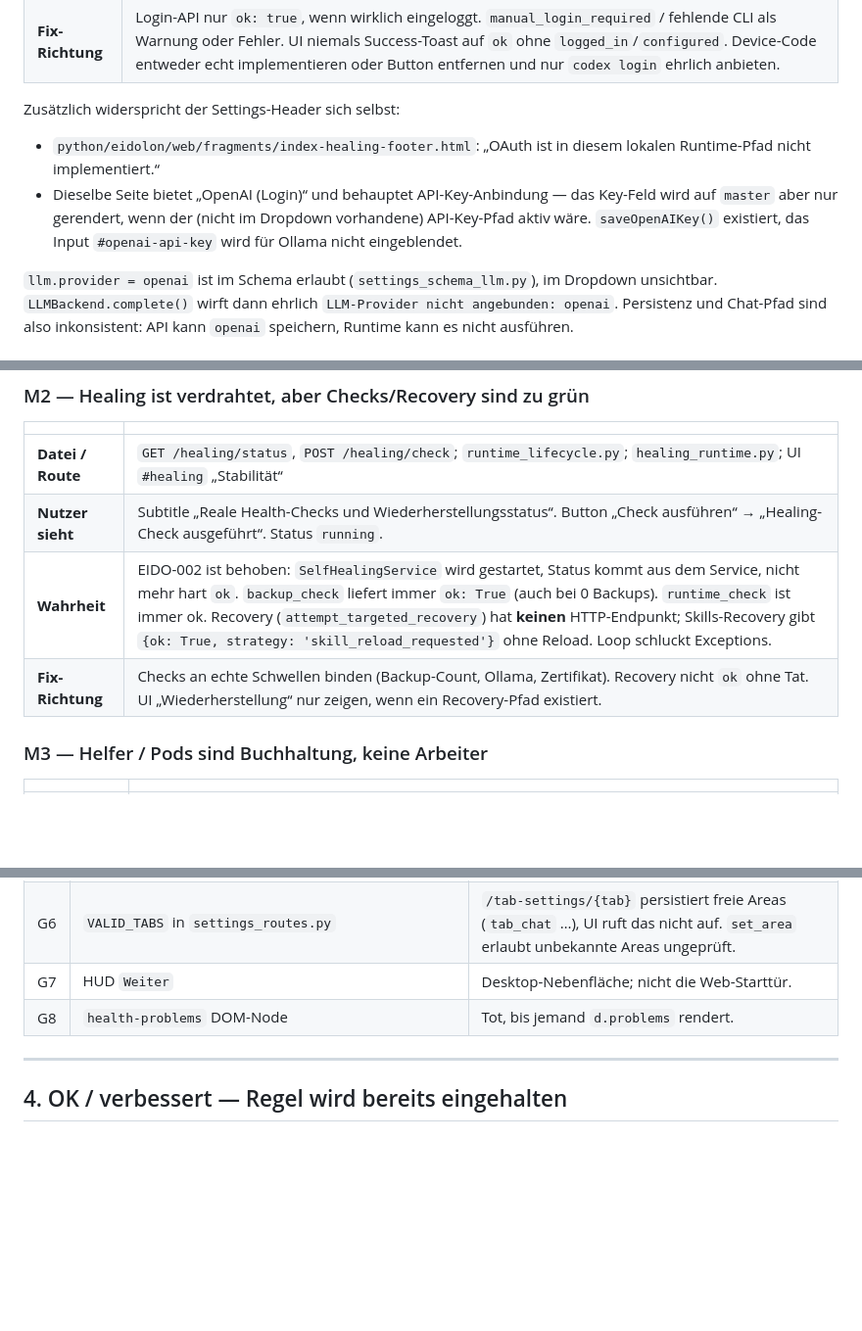
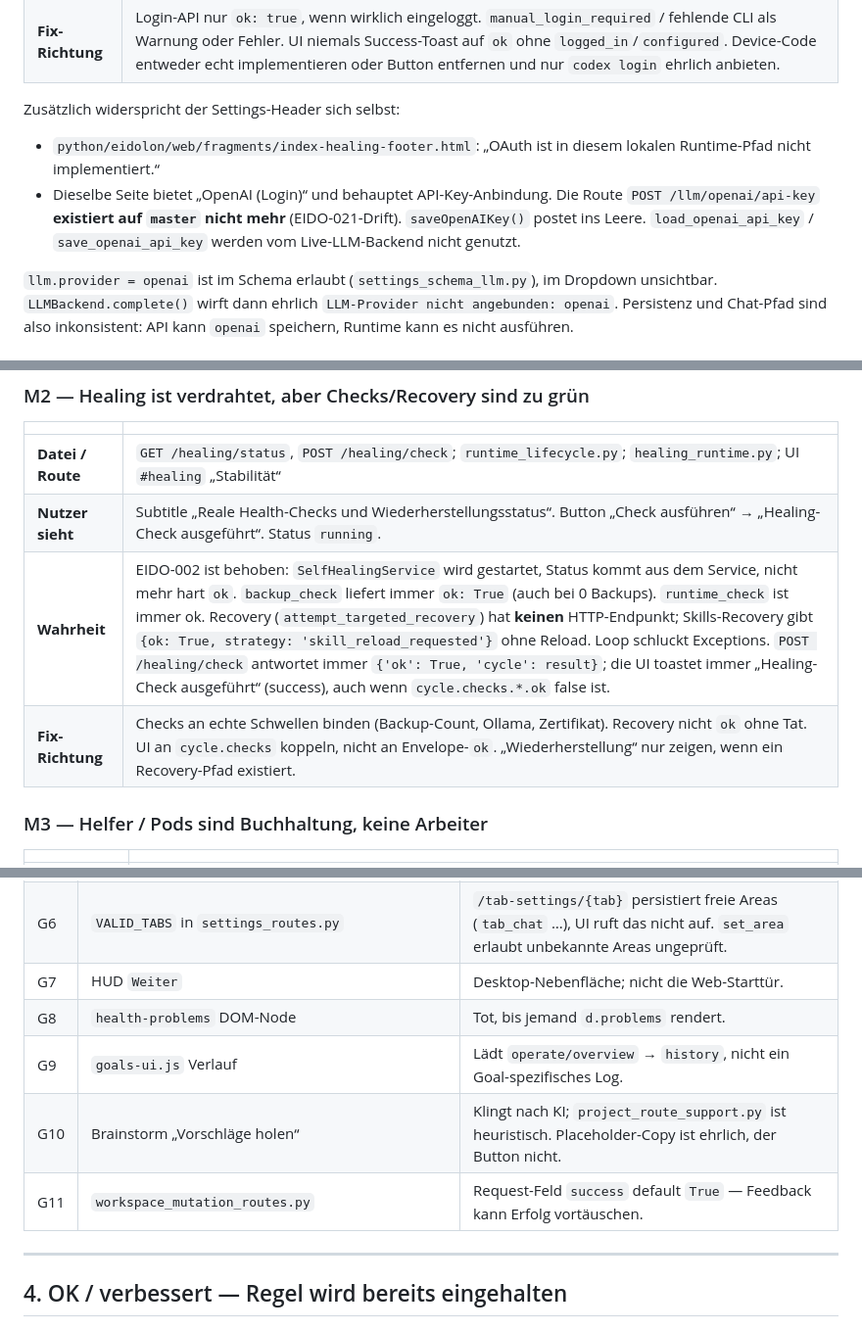
Before and after one commit to bxt9tcxhkg-hub/eidolon, a Markdown page: docs/anti-placebo-audit-2026-09-05.md, 3 parts joined by grey strips. Shown at 98% size. Drawn GitHub-style; blank space fills up the shorter version.

```diff
--- a/docs/anti-placebo-audit-2026-09-05.md
+++ b/docs/anti-placebo-audit-2026-09-05.md
@@ -22,7 +22,7 @@
 Zusätzlich widerspricht der Settings-Header sich selbst:
 
 - `python/eidolon/web/fragments/index-healing-footer.html`: „OAuth ist in diesem lokalen Runtime-Pfad nicht implementiert.“
-- Dieselbe Seite bietet „OpenAI (Login)“ und behauptet API-Key-Anbindung — das Key-Feld wird auf `master` aber nur gerendert, wenn der (nicht im Dropdown vorhandene) API-Key-Pfad aktiv wäre. `saveOpenAIKey()` existiert, das Input `#openai-api-key` wird für Ollama nicht eingeblendet.
+- Dieselbe Seite bietet „OpenAI (Login)“ und behauptet API-Key-Anbindung. Die Route `POST /llm/openai/api-key` **existiert auf `master` nicht mehr** (EIDO-021-Drift). `saveOpenAIKey()` postet ins Leere. `load_openai_api_key` / `save_openai_api_key` werden vom Live-LLM-Backend nicht genutzt.
 
 `llm.provider = openai` ist im Schema erlaubt (`settings_schema_llm.py`), im Dropdown unsichtbar. `LLMBackend.complete()` wirft dann ehrlich `LLM-Provider nicht angebunden: openai`. Persistenz und Chat-Pfad sind also inkonsistent: API kann `openai` speichern, Runtime kann es nicht ausführen.
 
@@ -84,8 +93,8 @@ Toast „Einstellungen gespeichert“ ist für die Datei wahr und für das Produ
 |---|---|
 | **Datei / Route** | `GET /healing/status`, `POST /healing/check`; `runtime_lifecycle.py`; `healing_runtime.py`; UI `#healing` „Stabilität“ |
 | **Nutzer sieht** | Subtitle „Reale Health-Checks und Wiederherstellungsstatus“. Button „Check ausführen“ → „Healing-Check ausgeführt“. Status `running`. |
-| **Wahrheit** | EIDO-002 ist behoben: `SelfHealingService` wird gestartet, Status kommt aus dem Service, nicht mehr hart `ok`. `backup_check` liefert immer `ok: True` (auch bei 0 Backups). `runtime_check` ist immer ok. Recovery (`attempt_targeted_recovery`) hat **keinen** HTTP-Endpunkt; Skills-Recovery gibt `{ok: True, strategy: 'skill_reload_requested'}` ohne Reload. Loop schluckt Exceptions. |
-| **Fix-Richtung** | Checks an echte Schwellen binden (Backup-Count, Ollama, Zertifikat). Recovery nicht `ok` ohne Tat. UI „Wiederherstellung“ nur zeigen, wenn ein Recovery-Pfad existiert. |
+| **Wahrheit** | EIDO-002 ist behoben: `SelfHealingService` wird gestartet, Status kommt aus dem Service, nicht mehr hart `ok`. `backup_check` liefert immer `ok: True` (auch bei 0 Backups). `runtime_check` ist immer ok. Recovery (`attempt_targeted_recovery`) hat **keinen** HTTP-Endpunkt; Skills-Recovery gibt `{ok: True, strategy: 'skill_reload_requested'}` ohne Reload. Loop schluckt Exceptions. `POST /healing/check` antwortet immer `{'ok': True, 'cycle': result}`; die UI toastet immer „Healing-Check ausgeführt“ (success), auch wenn `cycle.checks.*.ok` false ist. |
+| **Fix-Richtung** | Checks an echte Schwellen binden (Backup-Count, Ollama, Zertifikat). Recovery nicht `ok` ohne Tat. UI an `cycle.checks` koppeln, nicht an Envelope-`ok`. „Wiederherstellung“ nur zeigen, wenn ein Recovery-Pfad existiert. |
 
 ### M3 — Helfer / Pods sind Buchhaltung, keine Arbeiter
 
@@ -142,6 +169,9 @@ PR #11 verdrahtet `POST /settings/apply` und Chat-Intent ehrlich (Fragen und „
 | G6 | `VALID_TABS` in `settings_routes.py` | `/tab-settings/{tab}` persistiert freie Areas (`tab_chat` …), UI ruft das nicht auf. `set_area` erlaubt unbekannte Areas ungeprüft. |
 | G7 | HUD `Weiter` | Desktop-Nebenfläche; nicht die Web-Starttür. |
 | G8 | `health-problems` DOM-Node | Tot, bis jemand `d.problems` rendert. |
+| G9 | `goals-ui.js` Verlauf | Lädt `operate/overview` → `history`, nicht ein Goal-spezifisches Log. |
+| G10 | Brainstorm „Vorschläge holen“ | Klingt nach KI; `project_route_support.py` ist heuristisch. Placeholder-Copy ist ehrlich, der Button nicht. |
+| G11 | `workspace_mutation_routes.py` | Request-Feld `success` default `True` — Feedback kann Erfolg vortäuschen. |
 
 ---
 
```
Also changed, not shown: other parts of docs/anti-placebo-audit-2026-09-05.md (+39 -11 lines).
